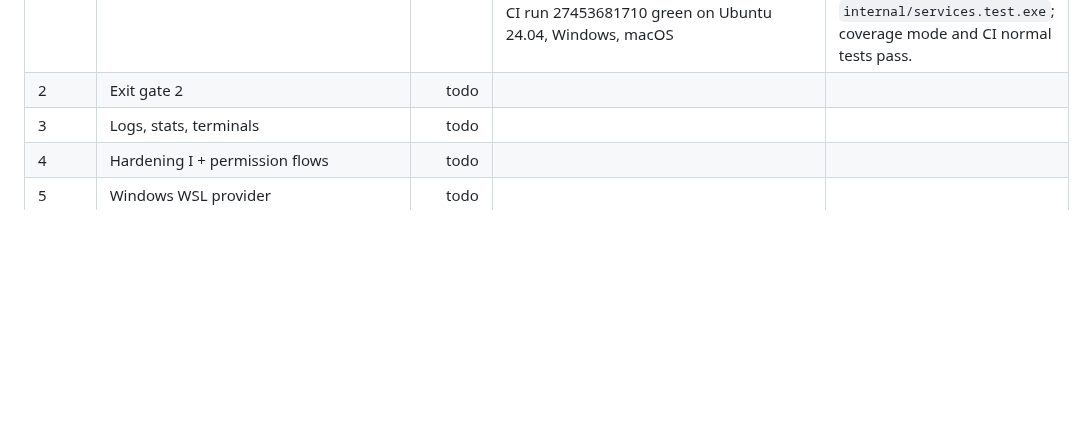
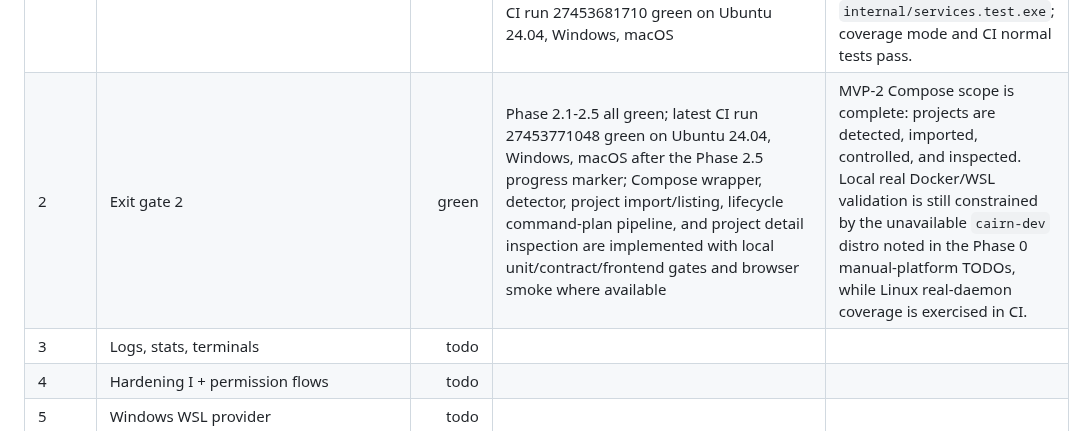
Before and after one commit to RCooLeR/Cairn, a Markdown page: PROGRESS.md, the part around the change. GitHub-like rendering; blank space fills up the shorter version.

Commit message:
docs: mark phase 2 exit gate green

```diff
--- a/PROGRESS.md
+++ b/PROGRESS.md
@@ -25,7 +25,7 @@ Status legend: `todo`, `in_progress`, `green`, `blocked`.
 | 2 | 2.3 Projects page + project cards | green | Projects page with cards/list view, required filters/search/sort/view persistence, status/health/service/update/ports/workdir card states, and Import Project modal wired to backend validation/persistence; local `go test ./internal/services ./internal/shell`, `go test ./...`, `go vet ./...`, `go build ./...`, `golangci-lint v2.12.2 run --timeout=5m`, frontend ESLint, Vitest, Vite dev/prod build, audit, generated bindings, and in-app browser Projects/import modal check green; CI run 27452499124 green on Ubuntu 24.04, Windows, macOS | Import flow validates folders with `docker compose config`, persists imported project/service rows, returns `E_COMPOSE_INVALID` for missing/invalid folders, and previews compose-file candidates/project name in the UI. The app shell keeps the normative 1100×700 minimum window from `dev-docs/ui/01-app-shell.md`. |
 | 2 | 2.4 Project lifecycle actions | green | Compose lifecycle wrappers for start/stop/restart/pull/up/down; `ProjectService` safe actions, `PlanRedeployProject`, `PlanDownProject`, and `ApplyProjectPlan` command-plan pipeline with typed-name confirmation for `down --volumes`; project audit rows and `job:progress`/`job:done` events; project card/list actions wired in UI; local `go test ./...`, `go vet ./...`, `go build ./...`, `golangci-lint v2.12.2 run --timeout=5m`, frontend ESLint, Vitest, Vite dev/prod build, audit, generated bindings, and in-app browser Projects/import modal sanity check green; CI run 27453069107 green on Ubuntu 24.04, Windows, macOS | `dev-docs/04-api-contracts.md` updated to add `ApplyProjectPlan(planID, typedName)` because planned project redeploy/down operations require an apply endpoint to satisfy the security pipeline. Workdir-missing lifecycle actions return `E_WORKDIR_MISSING` with a re-link hint. |
 | 2 | 2.5 Project detail page (Overview/Services/Containers/Compose tabs) | green | Project detail backend now returns services, cached project containers, raw Compose files, and best-effort resolved `docker compose config` including non-fatal invalid-config errors; Projects UI opens detail with Overview, Services, Containers, and read-only Monaco Compose tabs plus validation/env-file badges; local `go test -cover ./...`, `go vet ./...`, `go build ./...`, `golangci-lint v2.12.2 run --timeout=5m`, frontend ESLint, Vitest, Vite dev build, generated bindings, and in-app browser Projects/import modal layout smoke green; CI run 27453681710 green on Ubuntu 24.04, Windows, macOS | Added build-multistage fixture coverage for resolved config/raw files/cached containers and invalid Compose validation path. Standalone Vite browser smoke cannot open real project detail without a Wails backend fixture, so detail tabs are covered by React integration tests plus service tests. Local non-coverage `go test ./...` still trips a Windows Defender false positive for `internal/services.test.exe`; coverage mode and CI normal tests pass. |
-| 2 | Exit gate 2 | todo |  |  |
+| 2 | Exit gate 2 | green | Phase 2.1-2.5 all green; latest CI run 27453771048 green on Ubuntu 24.04, Windows, macOS after the Phase 2.5 progress marker; Compose wrapper, detector, project import/listing, lifecycle command-plan pipeline, and project detail inspection are implemented with local unit/contract/frontend gates and browser smoke where available | MVP-2 Compose scope is complete: projects are detected, imported, controlled, and inspected. Local real Docker/WSL validation is still constrained by the unavailable `cairn-dev` distro noted in the Phase 0 manual-platform TODOs, while Linux real-daemon coverage is exercised in CI. |
 | 3 | Logs, stats, terminals | todo |  |  |
 | 4 | Hardening I + permission flows | todo |  |  |
 | 5 | Windows WSL provider | todo |  |  |
```
